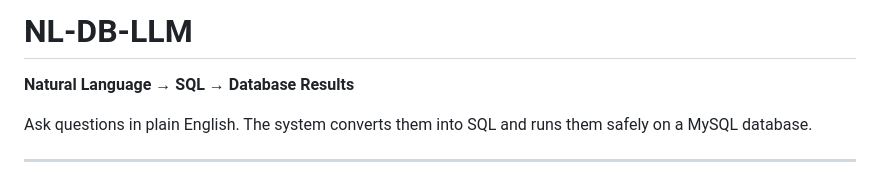
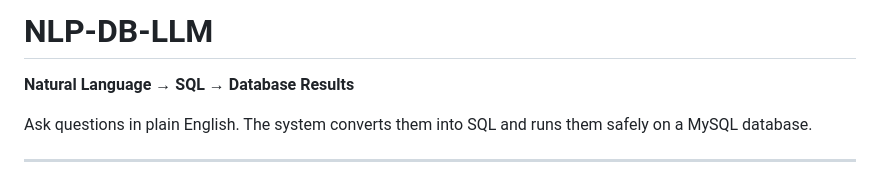
Before and after one commit to agarwalaman598/nlp-db-llm, a Markdown page: README.md, the part around the change. Drawn GitHub-style.

Commit message:
Fix typo in project name in README.md

```diff
--- a/README.md
+++ b/README.md
@@ -1,4 +1,4 @@
-# NL-DB-LLM
+# NLP-DB-LLM
 
 **Natural Language → SQL → Database Results**
 
```
